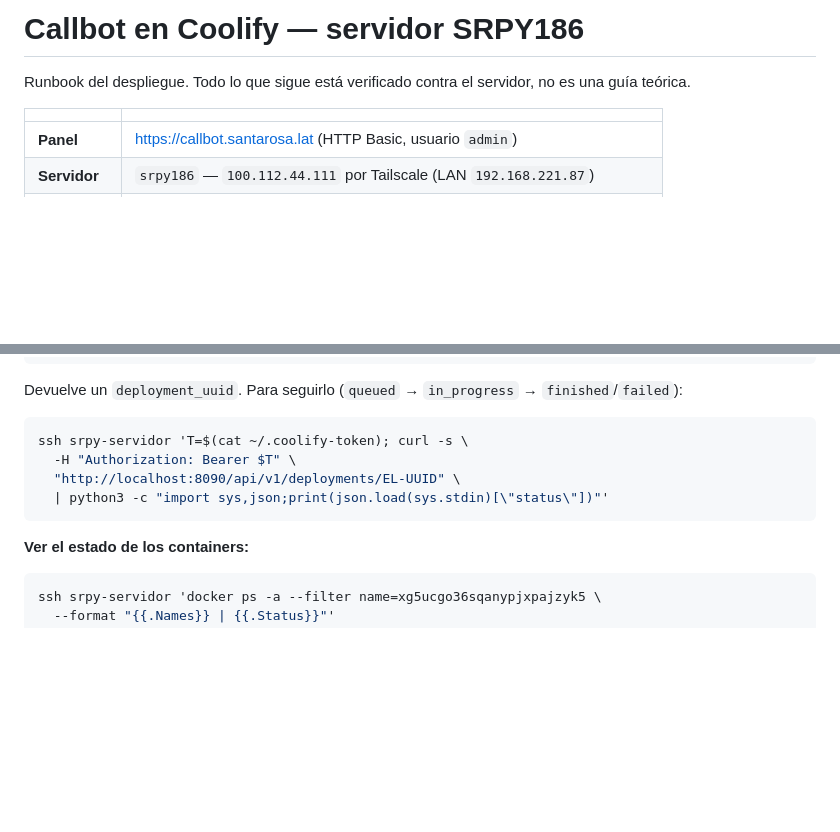
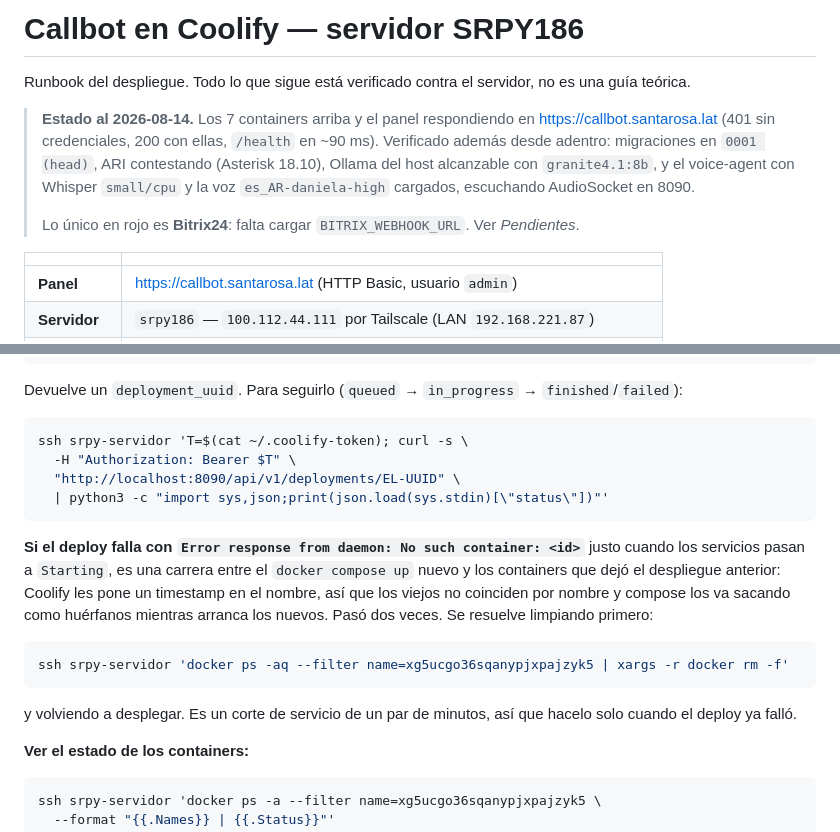
Before and after one commit to croman-coder/callbots, a Markdown page: docs/deploy-coolify.md, 2 parts joined by grey strips. Rendered like a GitHub page; blank space fills up the shorter version.

Commit message:
docs: registrar el estado verificado del despliegue y la carrera del deploy
Se anota el estado real al 2026-08-14 (los 7 containers arriba, panel
respondiendo, migraciones en head, ARI y Ollama alcanzables, voice-agent
con Whisper y Piper cargados) y que lo unico pendiente es cargar
BITRIX_WEBHOOK_URL.

Se documenta ademas el "No such container" intermitente al desplegar: es
una carrera entre el compose up nuevo y los containers del despliegue
anterior, que Coolify nombra con timestamp y compose termina sacando como
huerfanos mientras arranca los nuevos. Se anota como limpiarlos.

Co-Authored-By: Claude Opus 5 <noreply@anthropic.com>

````diff
--- a/docs/deploy-coolify.md
+++ b/docs/deploy-coolify.md
@@ -2,6 +2,16 @@
 
 Runbook del despliegue. Todo lo que sigue está verificado contra el servidor,
 no es una guía teórica.
+
+> **Estado al 2026-08-14.** Los 7 containers arriba y el panel respondiendo en
+> https://callbot.santarosa.lat (401 sin credenciales, 200 con ellas, `/health`
+> en ~90 ms). Verificado además desde adentro: migraciones en `0001 (head)`,
+> ARI contestando (Asterisk 18.10), Ollama del host alcanzable con
+> `granite4.1:8b`, y el voice-agent con Whisper `small/cpu` y la voz
+> `es_AR-daniela-high` cargados, escuchando AudioSocket en 8090.
+>
+> Lo único en rojo es **Bitrix24**: falta cargar `BITRIX_WEBHOOK_URL`. Ver
+> *Pendientes*.
 
 | | |
 |---|---|
@@ -154,6 +164,20 @@ ssh srpy-servidor 'T=$(cat ~/.coolify-token); curl -s \
   | python3 -c "import sys,json;print(json.load(sys.stdin)[\"status\"])"'
 ```
 
+**Si el deploy falla con `Error response from daemon: No such container: <id>`**
+justo cuando los servicios pasan a `Starting`, es una carrera entre el `docker
+compose up` nuevo y los containers que dejó el despliegue anterior: Coolify les
+pone un timestamp en el nombre, así que los viejos no coinciden por nombre y
+compose los va sacando como huérfanos mientras arranca los nuevos. Pasó dos
+veces. Se resuelve limpiando primero:
+
+```bash
+ssh srpy-servidor 'docker ps -aq --filter name=xg5ucgo36sqanypjxpajzyk5 | xargs -r docker rm -f'
+```
+
+y volviendo a desplegar. Es un corte de servicio de un par de minutos, así que
+hacelo solo cuando el deploy ya falló.
+
 **Ver el estado de los containers:**
 
 ```bash
````
